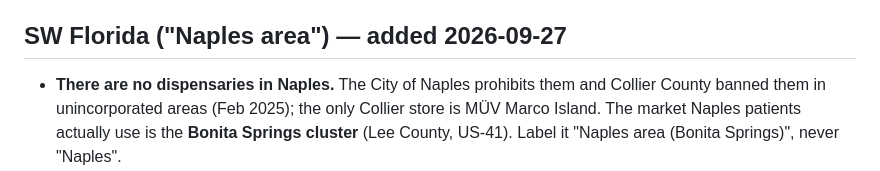
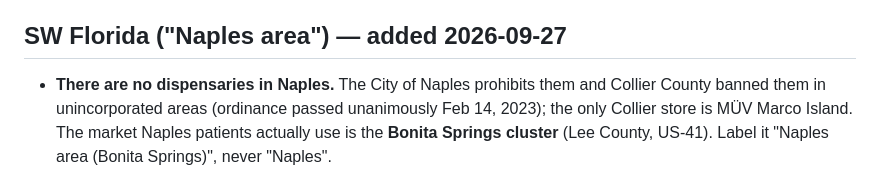
Before and after one commit to abandini/420blaze, a Markdown page: terrasana/README.md, the part around the change. GitHub-like rendering.

Commit message:
terrasana README: correct Collier County dispensary-ban date (Feb 14, 2023, not 2025)
Co-Authored-By: Claude Fable 5.1 <noreply@anthropic.com>
Claude-Session: https://claude.ai/code/session_014fK532UqRHobPWbqr359za

```diff
--- a/terrasana/README.md
+++ b/terrasana/README.md
@@ -126,7 +126,7 @@ python3 -c "import json;d=json.load(open('data/strain-terpenes.json'));print(d['
 ## SW Florida ("Naples area") — added 2026-09-27
 
 - **There are no dispensaries in Naples.** The City of Naples prohibits them and Collier County
-  banned them in unincorporated areas (Feb 2025); the only Collier store is MÜV Marco Island.
+  banned them in unincorporated areas (ordinance passed unanimously Feb 14, 2023); the only Collier store is MÜV Marco Island.
   The market Naples patients actually use is the **Bonita Springs cluster** (Lee County, US-41).
   Label it "Naples area (Bonita Springs)", never "Naples".
 - Florida is **medical-only**. `SOURCES` entries carry `"medical": True`, which the converter
```
